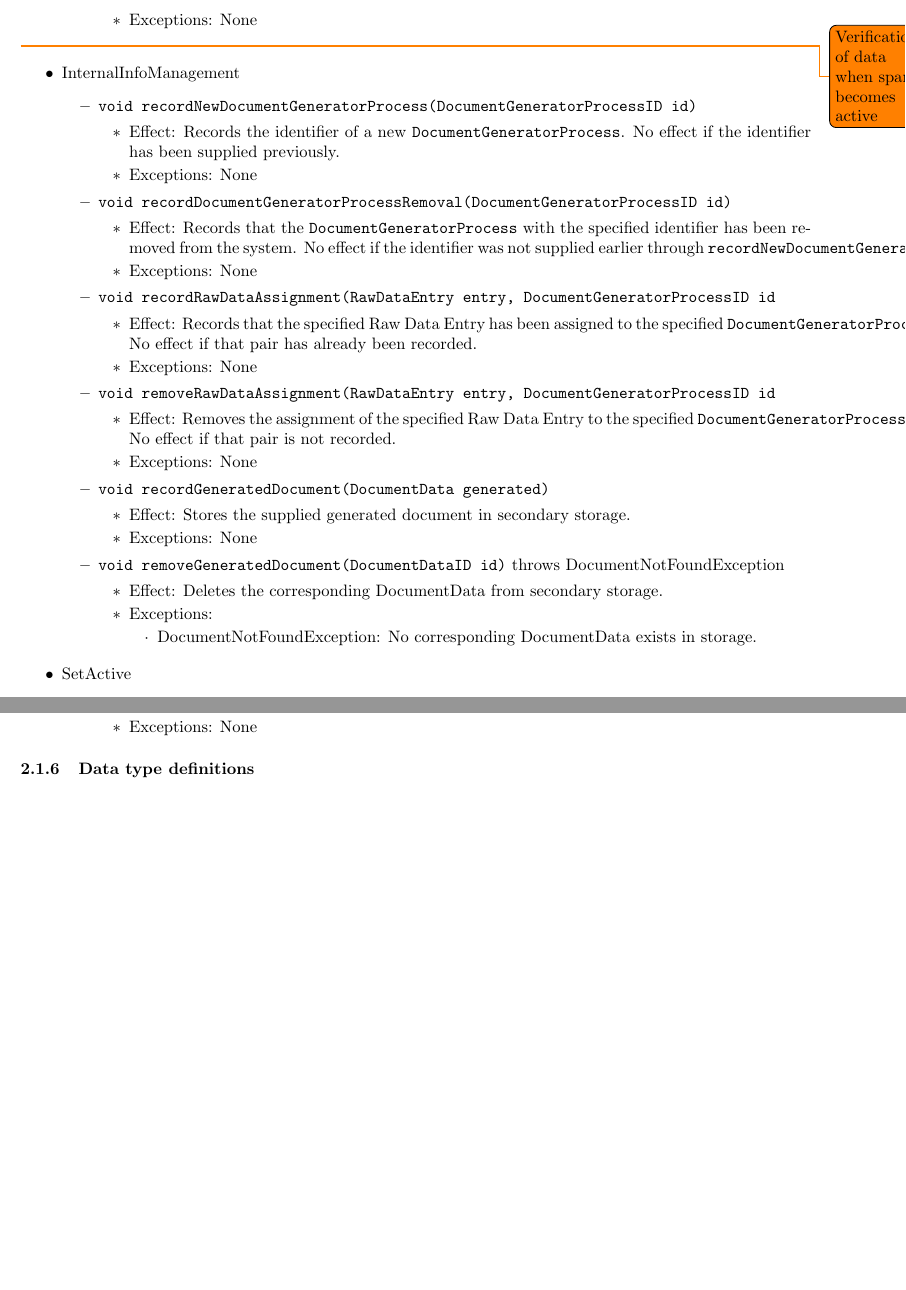
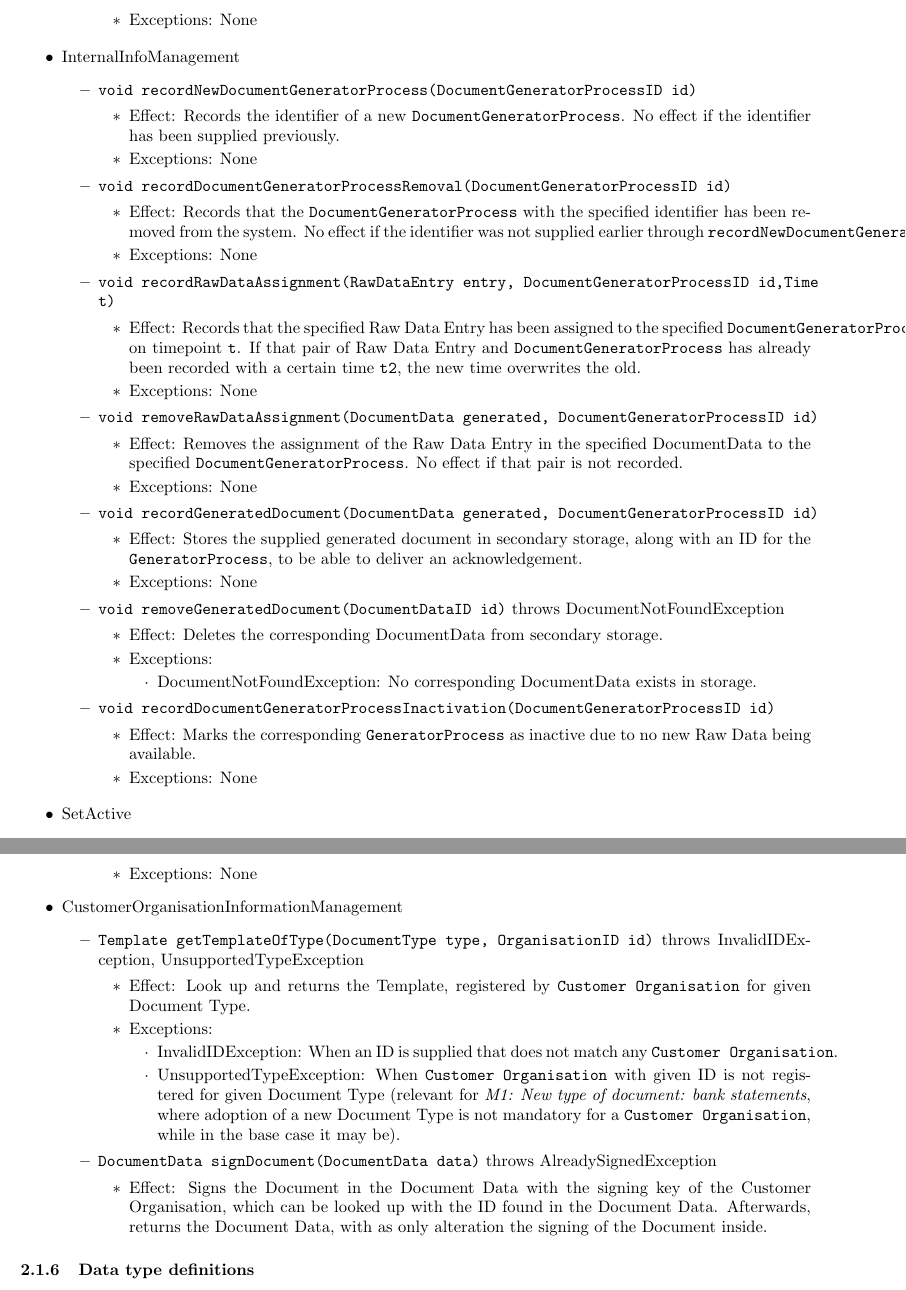
Before and after one commit to TVoc/I-am-the-architect-of-your-reality, a LaTeX document (Part 2/Report/report.tex): two parts of pages 10 and 12 of 16 before the commit and two parts of pages 10 and 13 of 16 after it, joined at a grey line, cut so that both start at the same text, the shorter picture padded with empty space. Compiled offline with pdfLaTeX.

Commit message:
Fixed the interfaces and the component diagram :rage2:

```diff
--- a/Part 2/Report/report.tex
+++ b/Part 2/Report/report.tex
@@ -175,7 +175,7 @@ The entry main entry point and accompanying storage components of the system are
 	\end{itemize}
 \end{itemize}
 
-\todo{Verification of data when spare becomes active}
+%\todo{Verification of data when spare becomes active}
 \begin{itemize}
 	\item InternalInfoManagement
 	\begin{itemize}
@@ -191,21 +191,21 @@ The entry main entry point and accompanying storage components of the system are
 			\item Exceptions: None
 		\end{itemize}
 
-		\item \texttt{void recordRawDataAssignment(RawDataEntry entry, DocumentGeneratorProcessID id}
+		\item \texttt{void recordRawDataAssignment(RawDataEntry entry, DocumentGeneratorProcessID id,Time t)}
 		\begin{itemize}
-			\item Effect: Records that the specified Raw Data Entry has been assigned to the specified \texttt{DocumentGeneratorProcess}. No effect if that pair has already been recorded.
+			\item Effect: Records that the specified Raw Data Entry has been assigned to the specified \texttt{DocumentGeneratorProcess} on timepoint \texttt{t}. If that pair of Raw Data Entry and \texttt{DocumentGeneratorProcess} has already been recorded with a certain time \texttt{t2}, the new time overwrites the old.
 			\item Exceptions: None
 		\end{itemize}
 
-		\item \texttt{void removeRawDataAssignment(RawDataEntry entry, DocumentGeneratorProcessID id}
+		\item \texttt{void removeRawDataAssignment(DocumentData generated, DocumentGeneratorProcessID id)}
 		\begin{itemize}
-			\item Effect: Removes the assignment of the specified Raw Data Entry to the specified \texttt{DocumentGeneratorProcess}. No effect if that pair is not recorded.
+			\item Effect: Removes the assignment of the Raw Data Entry in the specified DocumentData to the specified \texttt{DocumentGeneratorProcess}. No effect if that pair is not recorded.
 			\item Exceptions: None
 		\end{itemize}
 
-		\item \texttt{void recordGeneratedDocument(DocumentData generated)}
+		\item \texttt{void recordGeneratedDocument(DocumentData generated, DocumentGeneratorProcessID id)}
 		\begin{itemize}
-			\item Effect: Stores the supplied generated document in secondary storage.
+			\item Effect: Stores the supplied generated document in secondary storage, along with an ID for the \texttt{GeneratorProcess}, to be able to deliver an acknowledgement.
 			\item Exceptions: None
 		\end{itemize}
 
@@ -216,6 +216,12 @@ The entry main entry point and accompanying storage components of the system are
 			\begin{itemize}
 				\item DocumentNotFoundException: No corresponding DocumentData exists in storage.
 			\end{itemize}
+		\end{itemize}
+
+		\item \texttt{void recordDocumentGeneratorProcessInactivation(DocumentGeneratorProcessID id)}
+		\begin{itemize}
+			\item Effect: Marks the corresponding \texttt{GeneratorProcess} as inactive due to no new Raw Data being available.
+			\item Exceptions: None
 		\end{itemize}
 	\end{itemize}
 \end{itemize}
@@ -407,6 +413,22 @@ The entry main entry point and accompanying storage components of the system are
 			\item Effect: Indicates whether the generated document corresponding to the given DocumentDataID has already been delivered.
 			\item Exceptions: None
 		\end{itemize}
+	\end{itemize}
+	\item CustomerOrganisationInformationManagement
+	\begin{itemize}
+	    \item \texttt{Template getTemplateOfType(DocumentType type, OrganisationID id)} throws InvalidIDException, UnsupportedTypeException
+	    \begin{itemize}
+	        \item Effect: Look up and returns the Template, registered by \texttt{Customer Organisation} for given Document Type.
+	        \item Exceptions:
+	        \begin{itemize}
+	            \item InvalidIDException: When an ID is supplied that does not match any \texttt{Customer Organisation}.
+	            \item UnsupportedTypeException: When \texttt{Customer Organisation} with given ID is not registered for given Document Type (relevant for \emph{M1: New type of document: bank statements}, where adoption of a new Document Type is not mandatory for a \texttt{Customer Organisation}, while in the base case it may be).
+	        \end{itemize}
+	    \end{itemize}
+	    \item \texttt{DocumentData signDocument(DocumentData data)} throws AlreadySignedException
+	    \begin{itemize}
+	        \item Effect: Signs the Document in the Document Data with the signing key of the Customer Organisation, which can be looked up with the ID found in the Document Data. Afterwards, returns the Document Data, with as only alteration the signing of the Document inside.
+	    \end{itemize}
 	\end{itemize}
 \end{itemize}
 
```
Also changed, not shown: Part 2/Report/comp_diag_1.png, Part 2/Report/report.tex (4 more changed lines), 1 other file.
